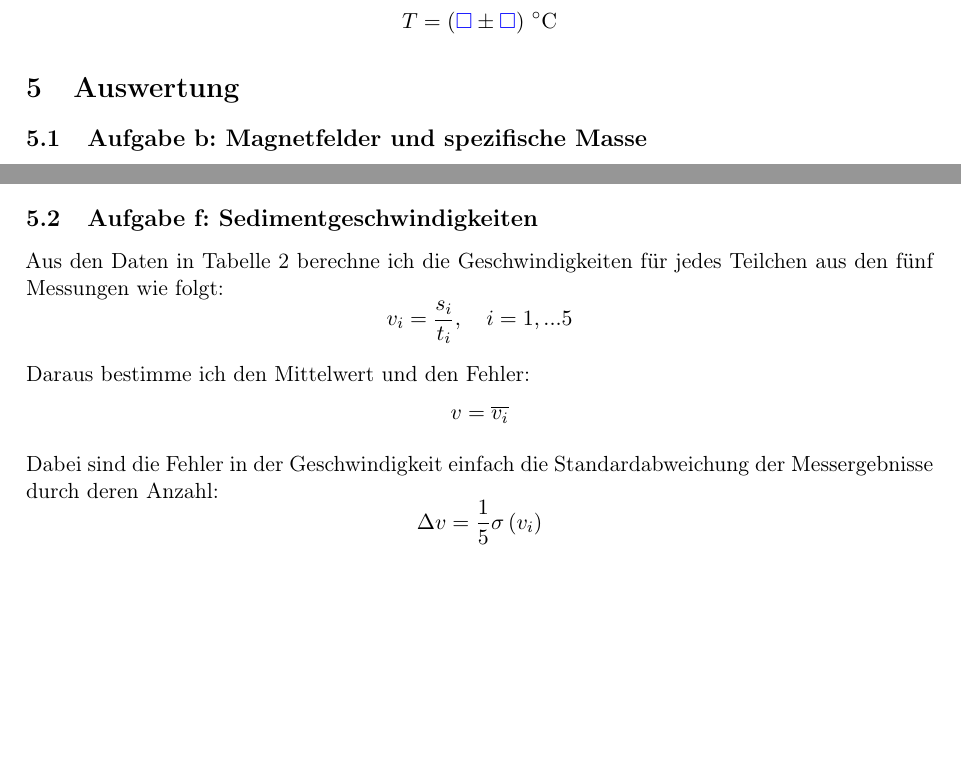
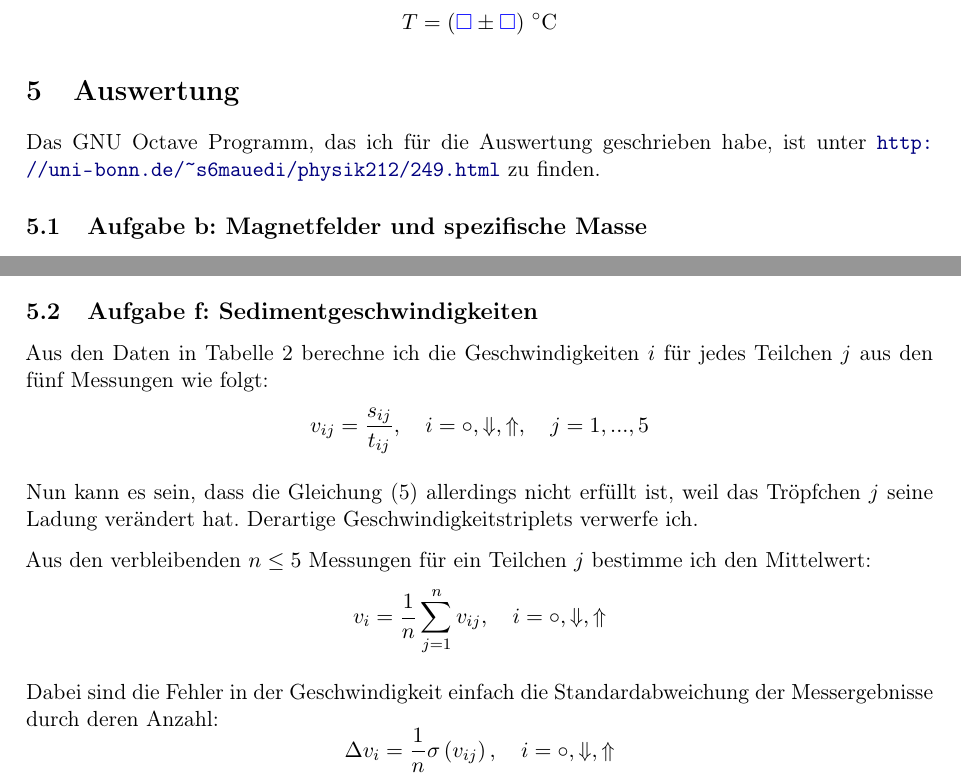
Before and after one commit to martin-ueding/physik212-Protokolle, a LaTeX document (physik212-249-Martin.tex): two parts of pages 7 and 8 of 11 before the commit and two parts of pages 7 and 9 of 11 after it, joined at a grey line, cut so that both start at the same text, the shorter picture padded with empty space. Compiled offline with pdfLaTeX.

Commit message:
Better algorithmn for f

```diff
--- a/physik212-249-Martin.tex
+++ b/physik212-249-Martin.tex
@@ -390,6 +393,9 @@ Wir bestimmen noch die Zimmertemperatur auf:
 
 \section{Auswertung}
 
+Das GNU Octave Programm, das ich für die Auswertung geschrieben habe, ist unter
+\url{http://uni-bonn.de/~s6mauedi/physik212/249.html} zu finden.
+
 \subsection{Aufgabe b: Magnetfelder und spezifische Masse}
 
 \label{Auswertung-b}
@@ -492,13 +498,32 @@ Somit erhalte ich für das Erdmagnetfeld:
 \label{Auswertung-f}
 
 Aus den Daten in Tabelle \ref{table:sediment1} berechne ich die
-Geschwindigkeiten für jedes Teilchen aus den fünf Messungen wie folgt:
-\[ v_i = \frac{s_i}{t_i}, \quad i = 1, ... 5 \]
+Geschwindigkeiten $i$ für jedes Teilchen $j$ aus den fünf Messungen wie folgt:
+\[
+	v_{ij} = \frac{s_{ij}}{t_{ij}}
+	, \quad
+	i = \circ, \Downarrow, \Uparrow
+	, \quad
+	j = 1, ..., 5
+\]
 
-Daraus bestimme ich den Mittelwert und den Fehler:
-\[ v = \overline{v_i}  \]
+Nun kann es sein, dass die Gleichung \eqref{eq:249.10} allerdings nicht erfüllt
+ist, weil das Tröpfchen $j$ seine Ladung verändert hat. Derartige
+Geschwindigkeitstriplets verwerfe ich.
+
+Aus den verbleibenden $n \leq 5$ Messungen für ein Teilchen $j$ bestimme ich den
+Mittelwert:
+\[
+	v_i = \frac 1n \sum_{j=1}^n v_{ij}
+	, \quad
+	i = \circ, \Downarrow, \Uparrow
+\]
 
 Dabei sind die Fehler in der Geschwindigkeit einfach die Standardabweichung der
 Messergebnisse durch deren Anzahl:
-\[ \Delta v = \frac 15 \sigma \left( v_i \right) \]
+\[
+	\Delta v_i = \frac 1n \sigma \left( v_{ij} \right)
+	, \quad
+	i = \circ, \Downarrow, \Uparrow
+\]
 
```
Also changed, not shown: physik212-249-Martin.tex (7 more changed lines).
